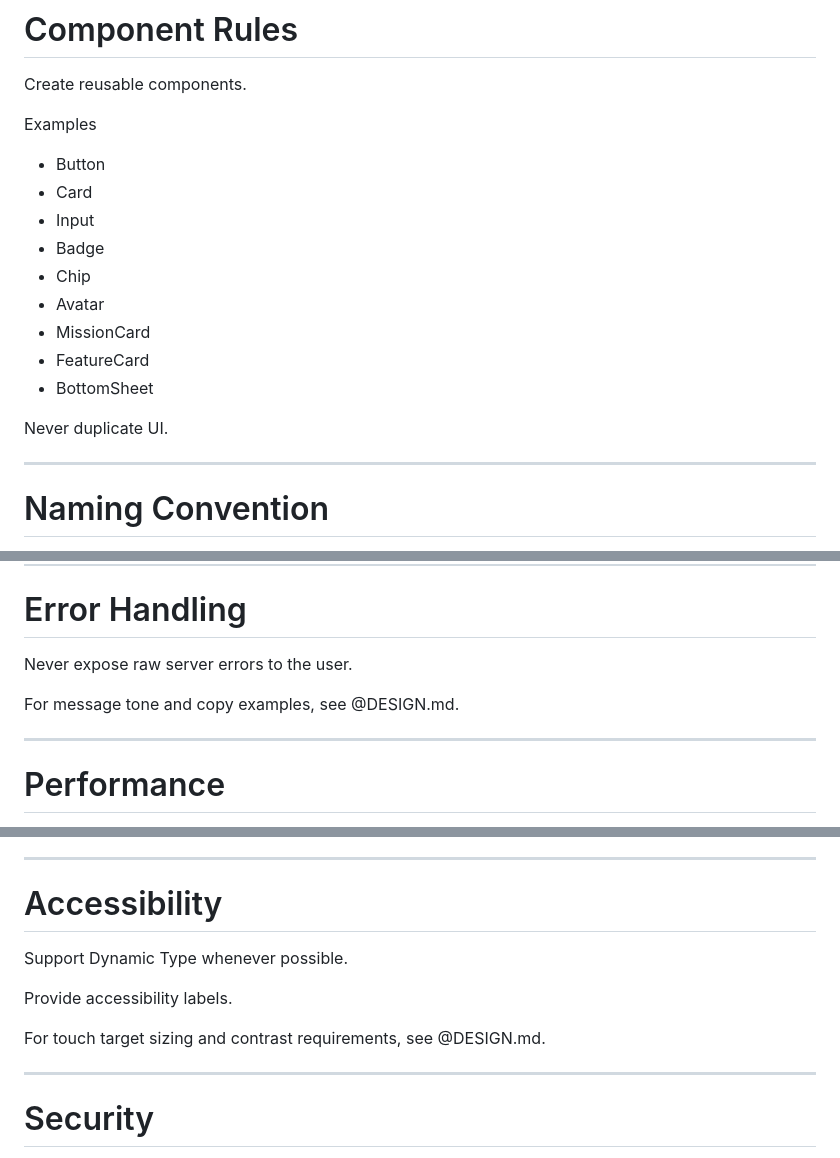
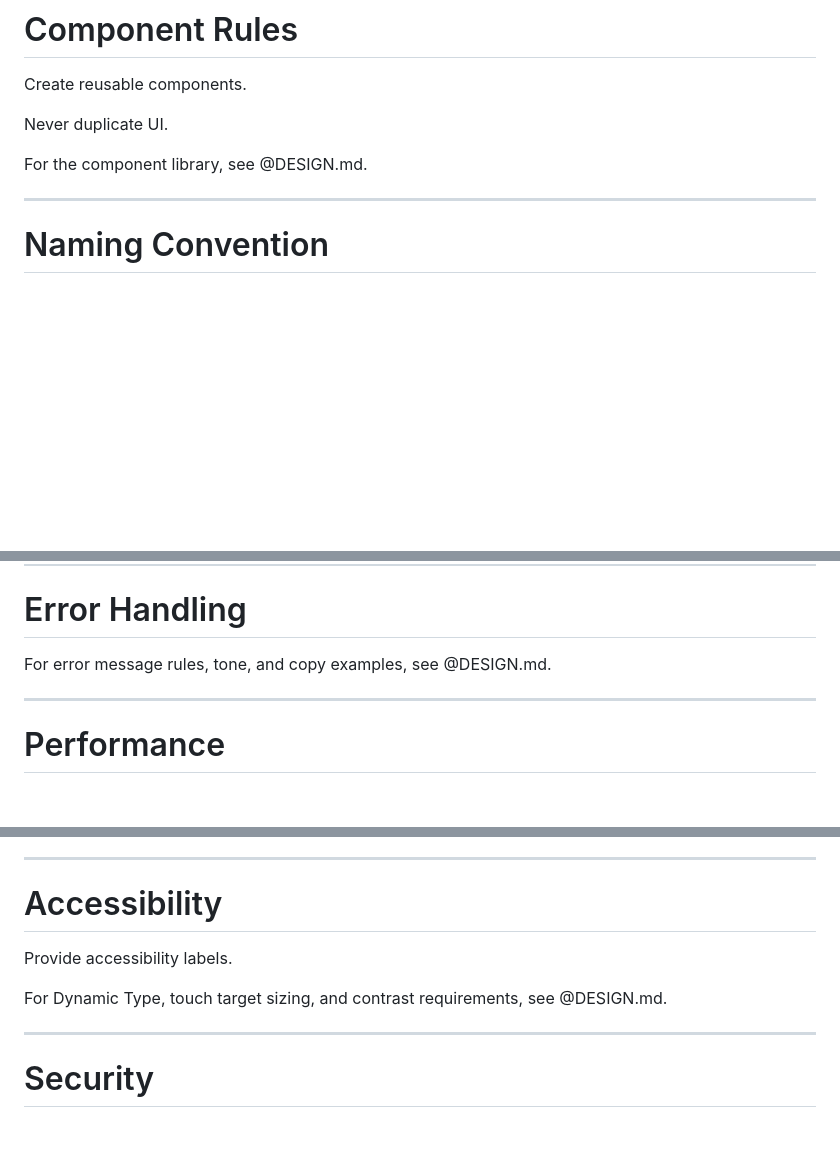
Before and after one commit to elodiekim/not-me, a Markdown page: CLAUDE.md, 3 parts joined by grey strips. GitHub-like rendering; blank space fills up the shorter version.

Commit message:
Remove duplicate rules from CLAUDE.md, defer to DESIGN.md

```diff
--- a/CLAUDE.md
+++ b/CLAUDE.md
@@ -237,19 +237,9 @@ Avoid duplicated information.
 
 Create reusable components.
 
-Examples
+Never duplicate UI.
 
-- Button
-- Card
-- Input
-- Badge
-- Chip
-- Avatar
-- MissionCard
-- FeatureCard
-- BottomSheet
-
-Never duplicate UI.
+For the component library, see @DESIGN.md.
 
 ---
 
@@ -287,9 +277,7 @@ UPPER_SNAKE_CASE
 
 # Error Handling
 
-Never expose raw server errors to the user.
-
-For message tone and copy examples, see @DESIGN.md.
+For error message rules, tone, and copy examples, see @DESIGN.md.
 
 ---
 
@@ -307,11 +295,9 @@ Do not optimize prematurely.
 
 # Accessibility
 
-Support Dynamic Type whenever possible.
-
 Provide accessibility labels.
 
-For touch target sizing and contrast requirements, see @DESIGN.md.
+For Dynamic Type, touch target sizing, and contrast requirements, see @DESIGN.md.
 
 ---
 
```
